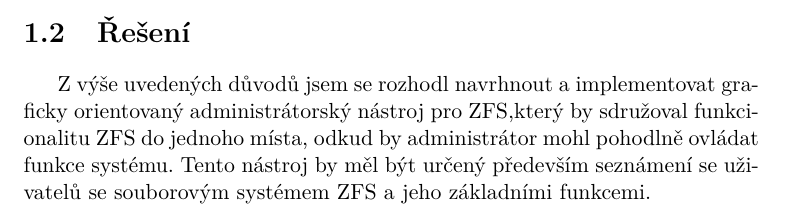
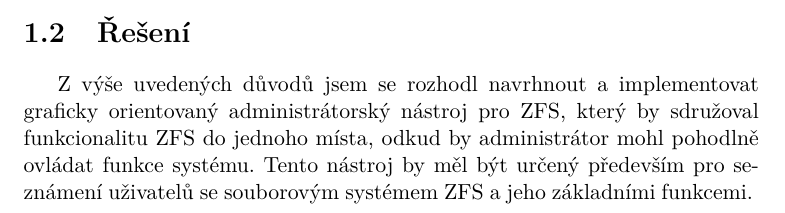
Before and after one commit to simacektomas/Bakalarka, a LaTeX thesis (BP_Šimáček_Tomáš_2016.tex, which reads chapters/goals.tex): part of page 20 of 75, cut so that both start at the same text. Compiled offline with pdfLaTeX.

Commit message:
Korektura

```diff
--- a/chapters/goals.tex
+++ b/chapters/goals.tex
@@ -8,4 +8,4 @@
 
 Pro zkušené administrátory, kteří se v prostředí tohoto souborového systému pohybují jíž delší dobu, je příkazová řádka pravděpodobně nejrychlejší a nejefektivnější volbou. Potřebný příkaz stačí napsat do příkazové řádky a sytém ho provede. Administrátor může tyto příkazy použít ve skriptech, které může využít pro automatizaci některých činností. Na druhou stranu existují uživatelé, kteří se teprve seznamují se souborovým systémem ZFS a nemají potřebné znalosti. Jelikož v ZFS neexistuje grafické rozhraní, kde by byla funkcionalita sdružena na jednom místě, musí začínající uživatelé využívat stále manuálových stránek, aby se dozvěděli k čemu daný příkaz slouží.
 \section{Řešení}
-Z výše uvedených důvodů jsem se rozhodl navrhnout a implementovat graficky orientovaný administrátorský nástroj pro ZFS,který by sdružoval funkcionalitu ZFS do jednoho místa, odkud by administrátor mohl pohodlně ovládat funkce systému. Tento nástroj by měl být určený především seznámení se uživatelů se souborovým systémem ZFS a jeho základními funkcemi.
+Z výše uvedených důvodů jsem se rozhodl navrhnout a implementovat graficky orientovaný administrátorský nástroj pro ZFS, který by sdružoval funkcionalitu ZFS do jednoho místa, odkud by administrátor mohl pohodlně ovládat funkce systému. Tento nástroj by měl být určený především pro seznámení uživatelů se souborovým systémem ZFS a jeho základními funkcemi.
```
